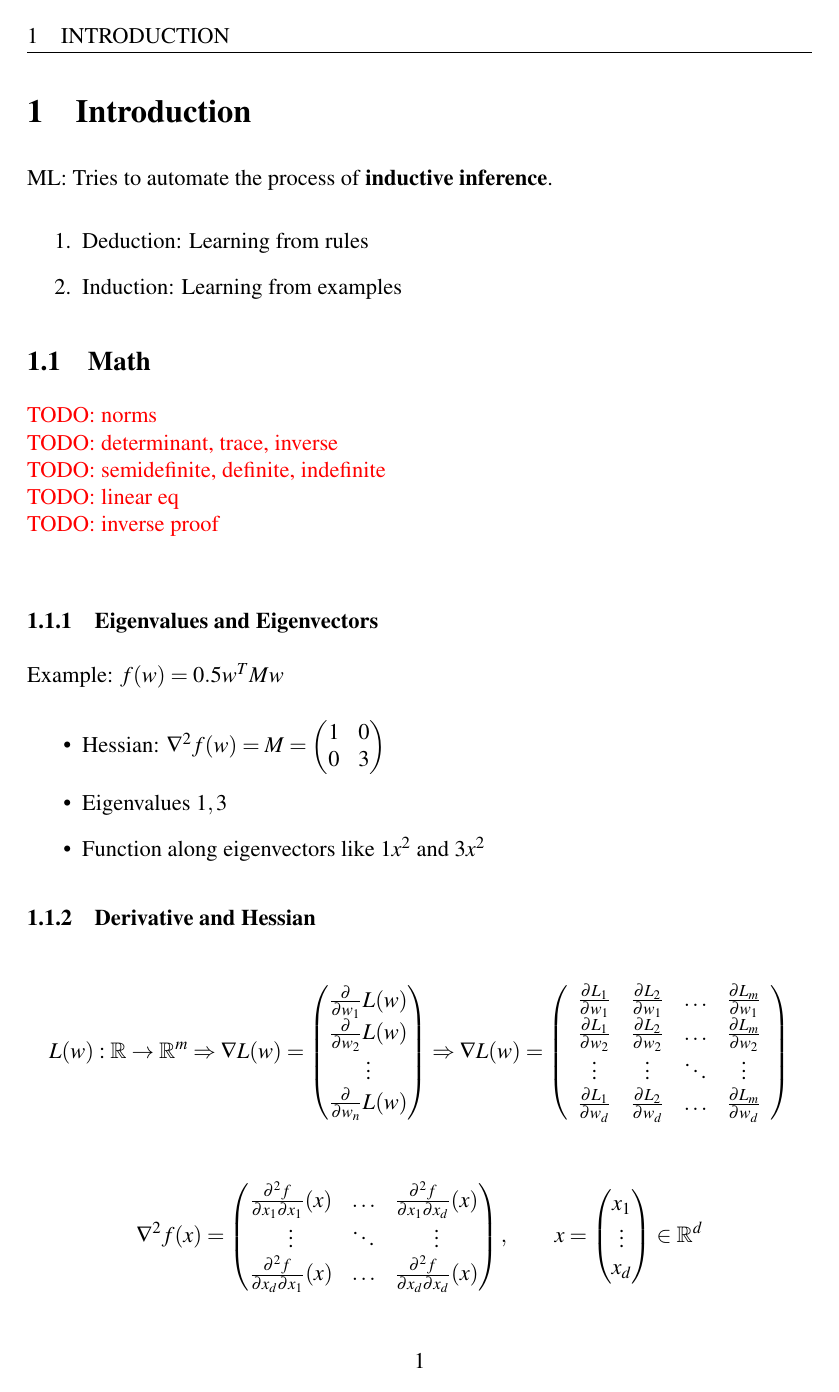
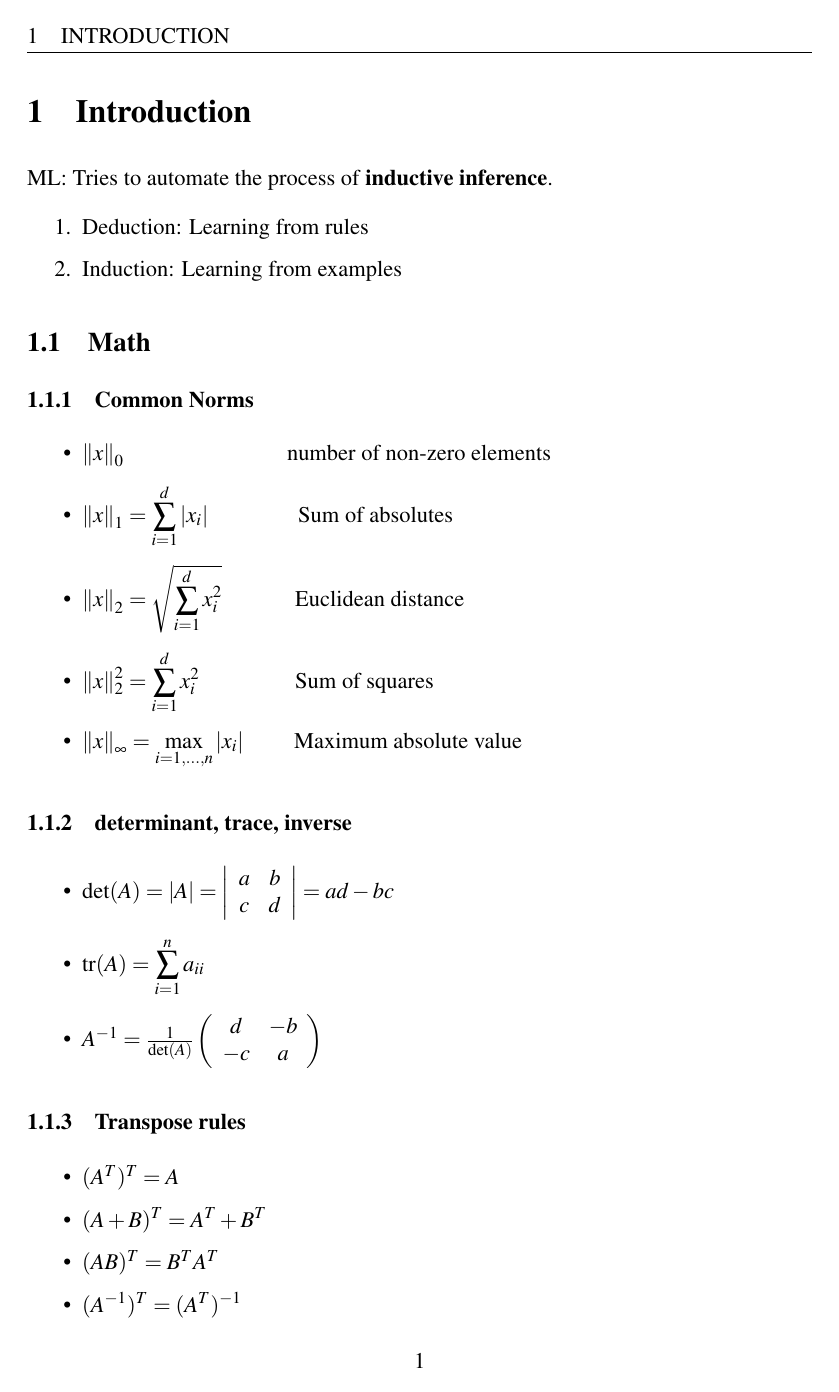
Before and after one commit to yungcxn/ml-notes, a LaTeX document (main.tex, which reads content.tex): page 3 of 25. The pictures show the PDF file main.pdf that the author committed with the source.

Commit message:
completely finished

```diff
--- a/content.tex
+++ b/content.tex
@@ -9,8 +9,20 @@ ML: Tries to automate the process of \bx{inductive inference}.
 
 \subsection{Math}
 
-\TODO{norms}
-\TODO{determinant, trace, inverse}
-\TODO{semidefinite, definite, indefinite}
-\TODO{linear eq}
-\TODO{inverse proof}
+\subsubsection{Common Norms}
+
+\bi
+\i $\norm{x}_0$ \quad\qquad\qquad\qquad number of non-zero elements
+\i $\norm{x}_1 = \dsum_{i=1}^d \left|x_i\right|$\qquad\qquad Sum of absolutes
+\i $\norm{x}_2 = \sqrt{\dsum_{i=1}^d x_i^2}$ \qquad \quad Euclidean distance
+\i $\norm{x}^2_2 = \dsum_{i=1}^d x_i^2$ \qquad\qquad Sum of squares
+\i $\norm{x}_\infty = \displaystyle\max_{i = 1,...,n} \left|x_i\right|$ \qquad Maximum absolute value
+\ei
+
+\subsubsection{determinant, trace, inverse}
+
+\bi
+\i $\det(A) = \left|A\right| = \left| \begin{array}{cc} a & b\\c & d \end{array}\right| = ad-bc$
+\i $\tr(A) = \dsum_{i=1}^n a_{ii}$
+\i $A^{-1} = \frac{1}{\det(A)} \left(\begin{array}{cc} d & -b\\-c & a \end{array}\right)$
+\ei
```
Also changed, not shown: main.tex (+14 -0 lines), main.pdf, content.tex (18 more changed lines).
